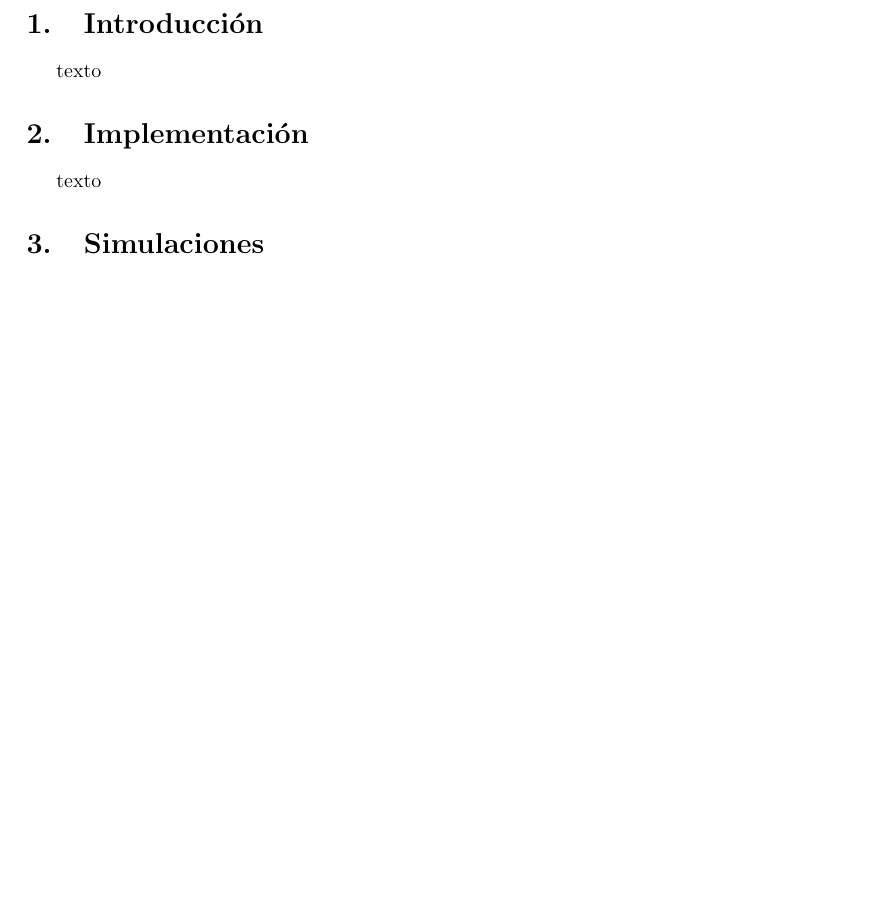
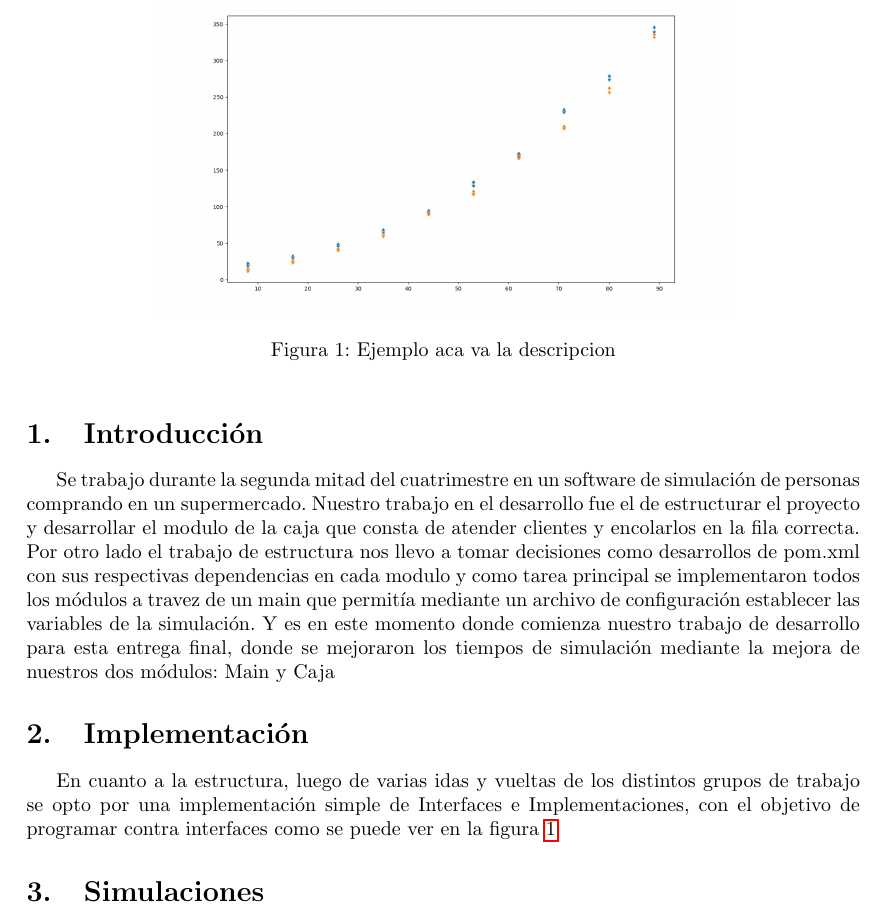
Before and after one commit to TomasBacigalupo/final, a LaTeX document (informe.tex): part of page 5 of 5 before the commit and part of page 5 of 6 after it, cut at the place of the change, the shorter picture padded with empty space. Compiled offline with pdfLaTeX.

Commit message:
agrego figuras con referencias

```diff
--- a/informe.tex
+++ b/informe.tex
@@ -48,10 +47,18 @@
 \clearpage
 
 \section{Introducción}
-texto
+Se trabajo durante la segunda mitad del cuatrimestre en un software de simulación de personas comprando en un supermercado. Nuestro trabajo en el desarrollo fue el de estructurar el proyecto y desarrollar el modulo de la caja que consta de atender clientes y encolarlos en la fila correcta. Por otro lado el trabajo de estructura nos llevo a tomar decisiones como desarrollos de pom.xml con sus respectivas dependencias en cada modulo y como tarea principal se implementaron todos los módulos a travez de un main que permitía mediante un archivo de configuración establecer las variables de la simulación. Y es en este momento donde comienza nuestro trabajo de desarrollo para esta entrega final, donde se mejoraron los tiempos de simulación mediante la mejora de nuestros dos módulos: Main y Caja
 
 \section{Implementación}
-texto
+En cuanto a la estructura, luego de varias idas y vueltas de los distintos grupos de trabajo se opto por una implementación simple de Interfaces e Implementaciones, con el objetivo de programar contra interfaces como se puede ver en la figura \ref{grafico}
+
+\begin{figure}
+\begin{center}
+\includegraphics[width=4in]{./images/inputVsOutput.jpeg}
+\caption{Ejemplo aca va la descripcion }
+\label{grafico}
+\end{center}
+\end{figure}
 
 \section{Simulaciones}
 texto
```
Also changed, not shown: images/inputVsOutput.jpeg (added), informe.tex (1 more changed lines), 1 other file.
